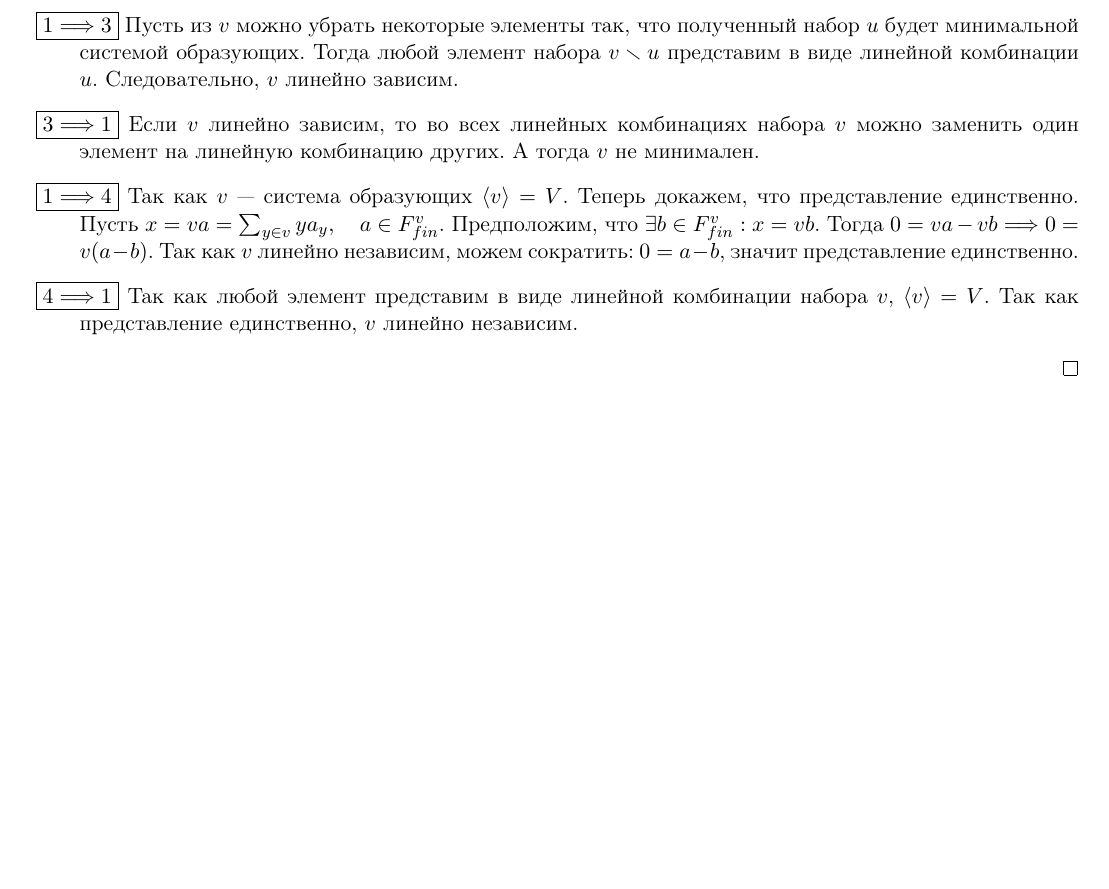
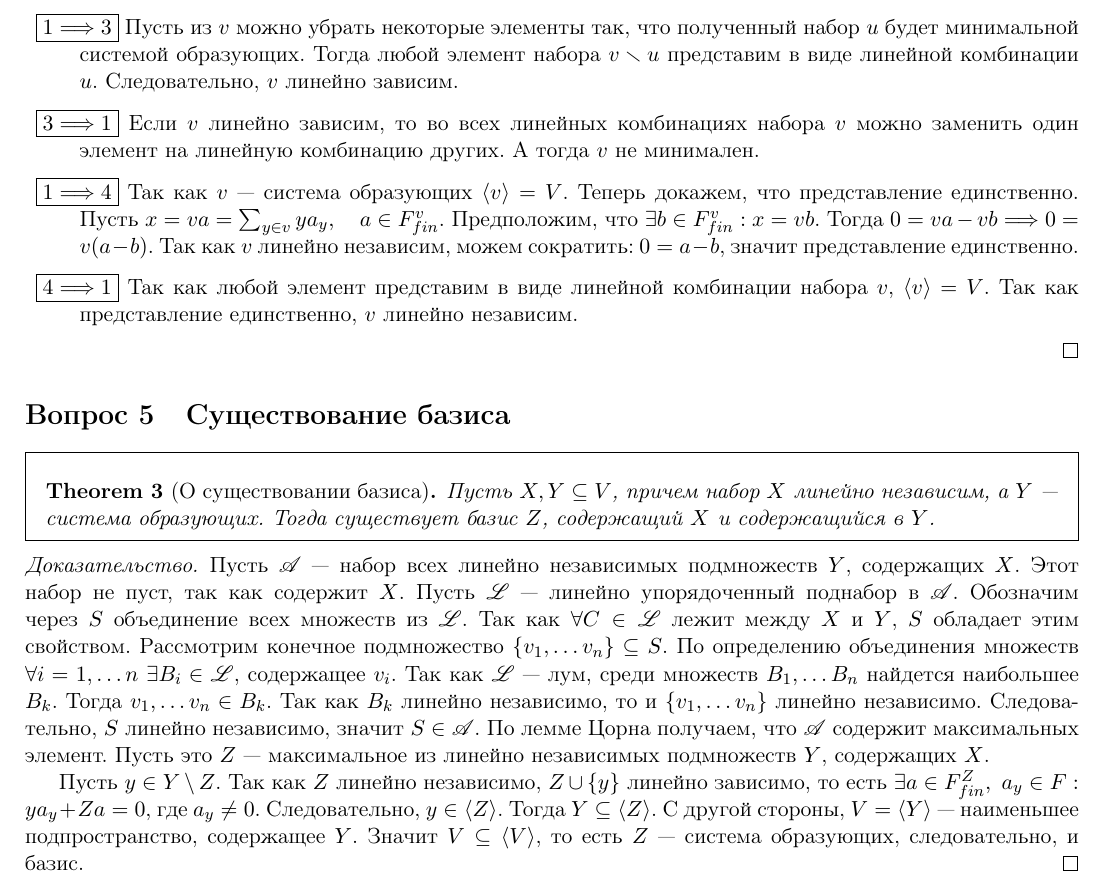
Before and after one commit to tamarinvs19/theory_university, a LaTeX book (algebra/semester_1/questions/questions.tex): part of page 6 of 6, cut so that both start at the same text, the shorter picture padded with empty space. Compiled offline with pdfLaTeX.

Commit message:
alg: add 5th question

```diff
--- a/algebra/semester_1/questions/questions.tex
+++ b/algebra/semester_1/questions/questions.tex
@@ -3,7 +3,7 @@
 \usepackage [T2A] {fontenc}
 \usepackage[english, russian]{babel}
 \usepackage {amsfonts}
-% \usepackage{eufrak}
+\usepackage{eufrak}
 \usepackage{amssymb, amsthm}
 \usepackage{amsmath}
 \usepackage{mathtools}
@@ -16,9 +16,10 @@
 \usepackage{hyperref}
 \usepackage{epstopdf}
 \usepackage{enumitem}
+\usepackage{mathrsfs}
 
 % разметка страницы и колонтитул
-\usepackage[left=1.5cm,right=1.5cm,top=2cm,bottom=2cm,bindingoffset=0cm]{geometry}
+\usepackage[left=1.5cm,right=1.5cm,top=2cm,bottom=1.2cm,bindingoffset=0cm]{geometry}
 \usepackage{fancybox,fancyhdr}
 \fancyhf{}
 \fancyhead[R]{\thepage}
@@ -328,4 +329,19 @@
 	\item $ \boxed{4 \Longrightarrow 1}$ Так как любой элемент представим в виде линейной комбинации набора $ v$,  $ \langle v \rangle = V$. Так как представление единственно, $ v$ линейно независим.
     \end{description}
 \end{proof}
+\section{Существование базиса}
+\begin{thm}[О существовании базиса]
+    Пусть $ X, Y \subseteq V$, причем набор $ X$ линейно независим, а  $ Y$ --- система образующих. Тогда существует базис  $ Z$, содержащий  $ X$ и содержащийся в  $ Y$.
+\end{thm}
+\begin{proof}
+    Пусть $ \mathscr{A}$ --- набор всех линейно независимых подмножеств $ Y$, содержащих $ X$.  Этот набор не пуст, так как содержит  $ X$.
+    Пусть  $ \mathscr L$ --- линейно упорядоченный поднабор в  $ \mathscr A$. Обозначим через $ S$ объединение всех множеств из  $ \mathscr L$.
+   Так как $    \forall C \in \mathscr L
+    $ лежит между  $ X$ и  $ Y$, $ S$ обладает этим свойством.
+    Рассмотрим конечное подмножество $ \{v_1, \ldots v_n\} \subseteq S$. По определению объединения множеств $ \forall i = 1, \ldots n ~ \exists B_i \in \mathscr L$, содержащее $ v_i$. Так как  $ \mathscr L$ --- лум, среди множеств $ B_1, \ldots B_n$ найдется наибольшее $ B_k$. Тогда $ v_1, \ldots v_n \in B_k$. Так как $ B_k$ линейно независимо, то и  $ \{v_1, \ldots v_n\}$ линейно независимо. Следовательно, $ S$ линейно независимо, значит  $ S \in \mathscr A$.
+    По лемме Цорна получаем, что $ \mathscr A$ содержит максимальных элемент. Пусть это  $ Z$ --- максимальное из линейно независимых подмножеств $ Y$, содержащих  $ X$.
+
+    Пусть $ y \in Y \setminus Z$. Так как $ Z$ линейно независимо,  $ Z \cup \{y\}$ линейно зависимо, то есть $ \exists a \in F^{Z}_{fin}, ~a_y \in F: ya_y + Za = 0$, где $ a_y \ne 0$. Следовательно, $ y \in \langle Z \rangle$. Тогда $ Y \subseteq \langle Z \rangle$. С другой стороны, $ V = \langle Y \rangle$ --- наименьшее подпространство,  содержащее $ Y$. Значит  $ V \subseteq \langle V \rangle $, то есть $ Z$ --- система образующих, следовательно, и базис.
+\end{proof}
+
 \end{document}
```
Also changed, not shown: algebra/semester_1/questions/questions.pdf.
